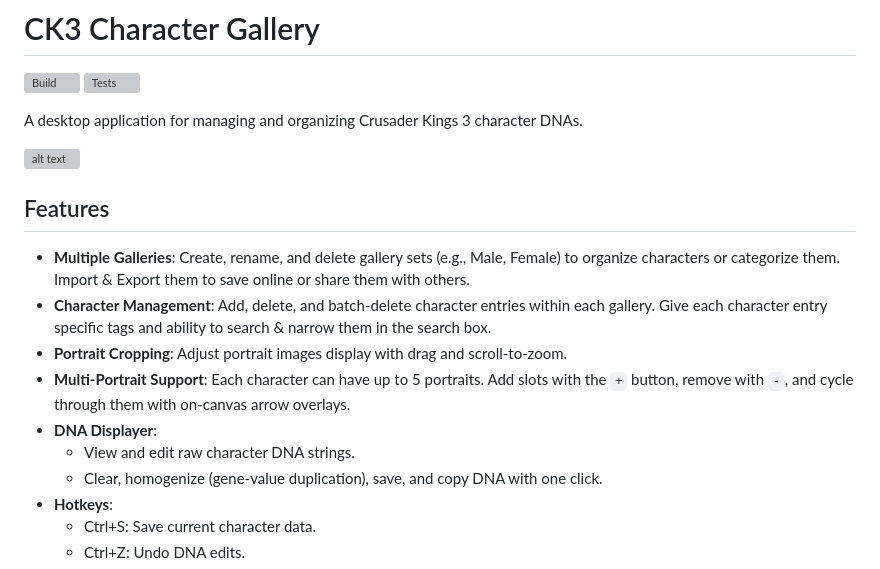
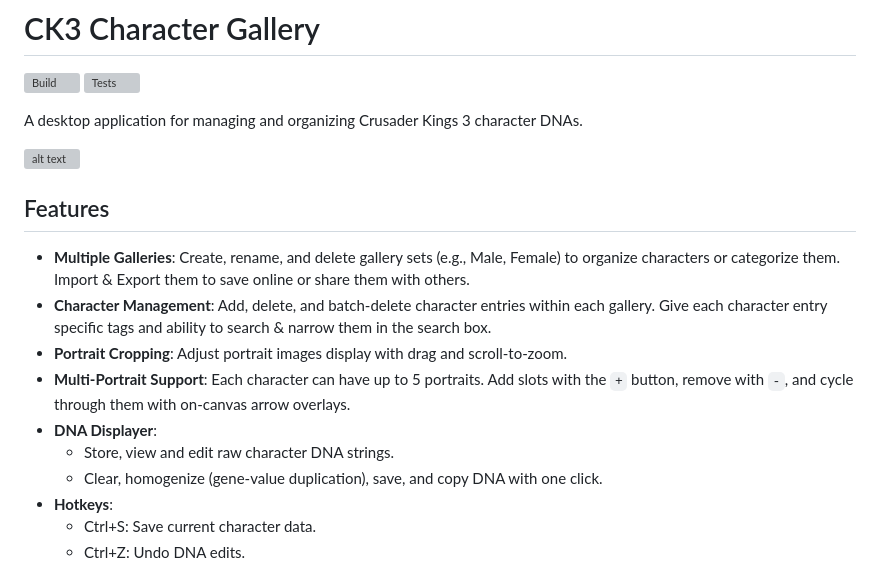
Before and after one commit to huangfanglong/CK3-Character-Gallery, a Markdown page: README.md, the part around one of its changes. Drawn GitHub-style; grey boxes are pictures that could not be loaded.

```diff
--- a/README.md
+++ b/README.md
@@ -14,7 +14,7 @@ A desktop application for managing and organizing Crusader Kings 3 character DNA
 - **Portrait Cropping**: Adjust portrait images display with drag and scroll-to-zoom.
 - **Multi-Portrait Support**: Each character can have up to 5 portraits. Add slots with the `+` button, remove with `-`, and cycle through them with on-canvas arrow overlays.
 - **DNA Displayer**:
-  - View and edit raw character DNA strings.
+  - Store, view and edit raw character DNA strings.
   - Clear, homogenize (gene-value duplication), save, and copy DNA with one click.
 - **Hotkeys**:
   - Ctrl+S: Save current character data.
```
Also changed, not shown: other parts of README.md (+2 -2 lines).
